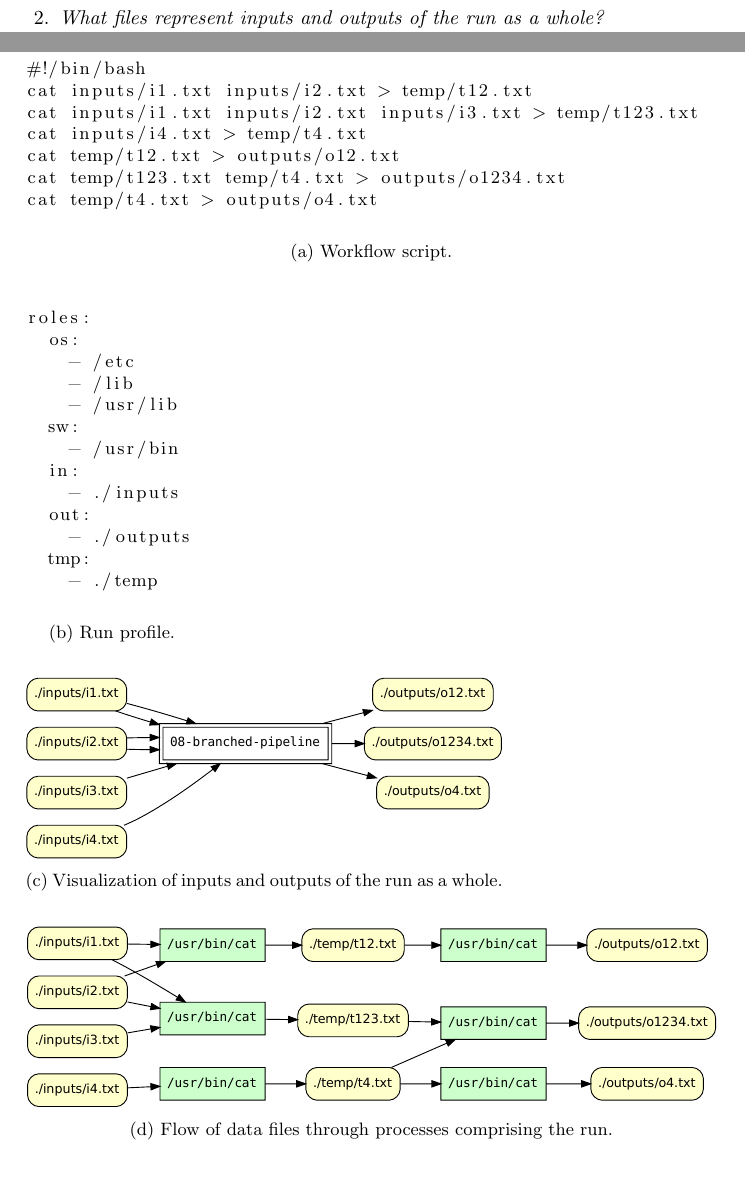
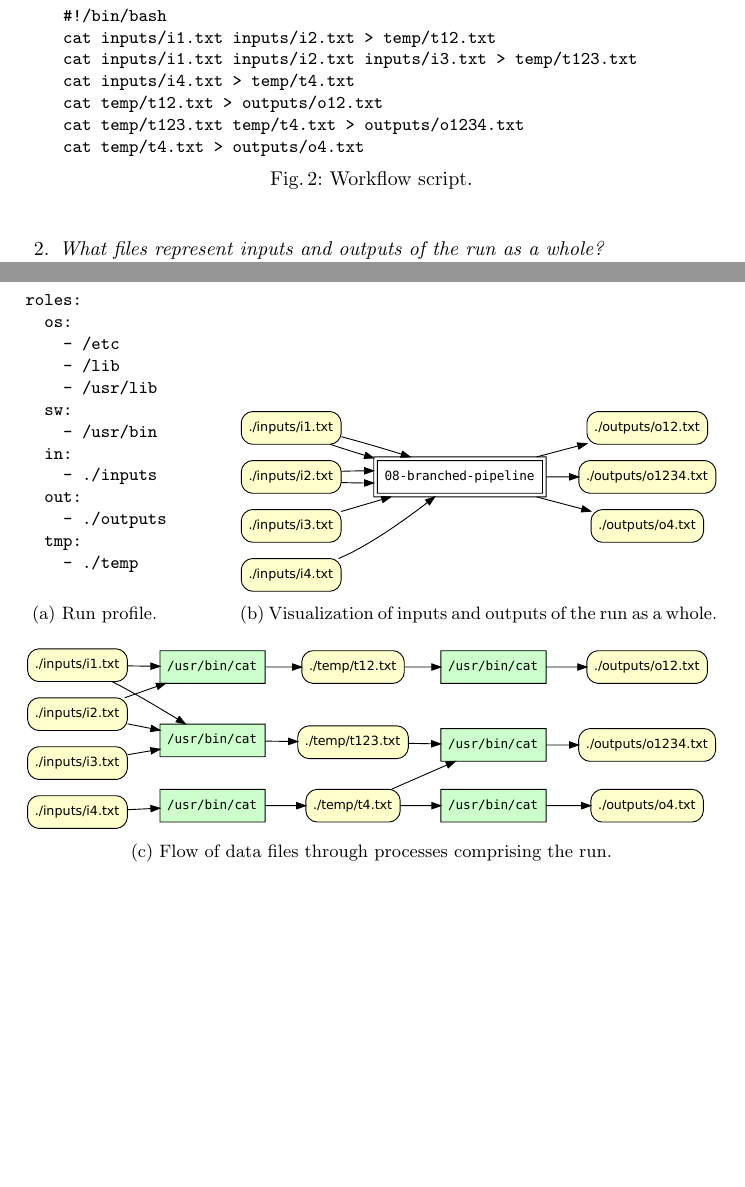
Before and after one commit to CIRSS/cpr-demo-2021, a LaTeX paper (paper/main.tex, which reads paper/demonstration_bl.tex): two parts of pages 4 and 7 of 7 before the commit and two parts of pages 4 and 5 of 7 after it, joined at a grey line, cut at the place of the change, the shorter picture padded with empty space. Compiled offline with pdfLaTeX.

Commit message:
added alternate figure layout

```diff
--- /dev/null
+++ b/paper/demonstration_bl.tex
@@ -0,0 +10,2 @@
+\item \emph{What files represent inputs and outputs of the run as a whole?}
+\item \emph{What are the input and output data files for each process in the run?}
@@ -0,0 +17,50 @@
+\begin{figure}[t]
+\begin{verbatim}
+    #!/bin/bash
+    cat inputs/i1.txt inputs/i2.txt > temp/t12.txt
+    cat inputs/i1.txt inputs/i2.txt inputs/i3.txt > temp/t123.txt
+    cat inputs/i4.txt > temp/t4.txt
+    cat temp/t12.txt > outputs/o12.txt
+    cat temp/t123.txt temp/t4.txt > outputs/o1234.txt
+    cat temp/t4.txt > outputs/o4.txt
+\end{verbatim}
+\vspace*{-1.5em}  % BL: fine-tune as needed
+        \caption{Workflow script.}
+      \end{figure}
+
+The example computations range from trivial and domain-independent, to relatively complex and domain-specific. An example of minimal complexity that still demonstrates key capabilities of CPR is illustrated in Figure \ref{fig:cpr-example}. A simple bash script invokes the \commandtext{cat} command six times on different combinations of three input files to produce three intermediate files and three final output files. The run profile shown allows CPR to identify the data files (and to ignore system files needed to run the script but irrelevant to the questions a verifier typically asks).  The visualizations satisfying queries 2 and 3 are included for a run of this script and depicts the answers as dataflow graphs. We expect the visualization answering query 3 to be the main CPR artifact a verifier will use to compare the record of execution with the description of the computation in a paper. Visualizations answering queries 4 and 5 can be considered to be subgraphs of the visualization for query 3 limited to nodes and edges relevant to a single output or input file.
+
+\begin{figure}[th]
+        \centering
+\begin{subfigure}[b]{0.20\linewidth}
+\begin{verbatim}
+roles:
+  os:
+    - /etc
+    - /lib
+    - /usr/lib
+  sw:
+    - /usr/bin
+  in:
+    - ./inputs
+  out:
+    - ./outputs
+  tmp:
+    - ./temp
+\end{verbatim}
+            \caption{Run profile.}
+        \end{subfigure}
+\hfill
+        \begin{subfigure}[b]{0.69\linewidth}
+            \includegraphics[width=\linewidth]{cpr_run_inputs_outputs.pdf}
+            \caption{Visualization of inputs and outputs of the run as a whole.}
+        \end{subfigure}
+
+\vspace*{1em}
+
+    \begin{subfigure}[b]{1.0\linewidth}
+        \includegraphics[width=\linewidth]{cpr_processes_and_data_files.pdf}
+        \caption{Flow of data files through processes comprising the run.}
+    \end{subfigure}
+    \label{fig:cpr-example}
+\end{figure}
--- a/paper/main.tex
+++ b/paper/main.tex
@@ -25,7 +25,7 @@
     topsep=0 mm, itemsep=1 mm}
 \parindent 0mm                          % eliminate paragraph indentation
 \parskip 2mm                            % put space between paragraphs
-\captionsetup{belowskip=-15pt}          % reduce padding below figure caption
+%\captionsetup{belowskip=-15pt}          % reduce padding below figure caption
 
 % macro for itemize items with tiny bullets
 \newcommand{\tinyitem}{\item[{\tiny$\bullet$}]}
@@ -62,7 +62,8 @@
 
 \input{introduction}
 \input{cpr}
-\input{demonstration}
+%\input{demonstration}
+\input{demonstration_bl}
 \input{observations}
 \input{conclusion}
 
```
Also changed, not shown: paper/main.pdf, paper/demonstration_bl.tex (14 more changed lines), paper/main.tex (6 more changed lines).
